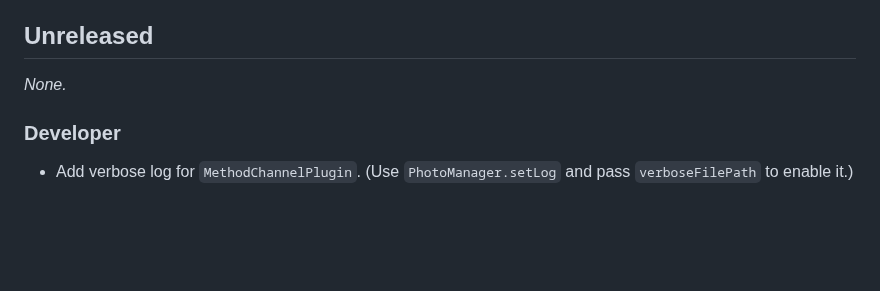
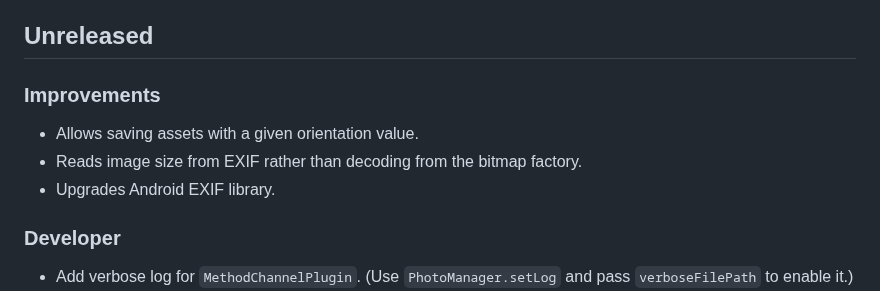
Before and after one commit to fluttercandies/flutter_photo_manager, a Markdown page: CHANGELOG.md, the part around the change. GitHub-like rendering; blank space fills up the shorter version.

Commit message:
📝 CHANGELOG

```diff
--- a/CHANGELOG.md
+++ b/CHANGELOG.md
@@ -8,7 +8,11 @@ To know more about breaking changes, see the [Migration Guide][].
 
 ## Unreleased
 
-*None.*
+### Improvements
+
+- Allows saving assets with a given orientation value.
+- Reads image size from EXIF rather than decoding from the bitmap factory.
+- Upgrades Android EXIF library.
 
 ### Developer
 
```
